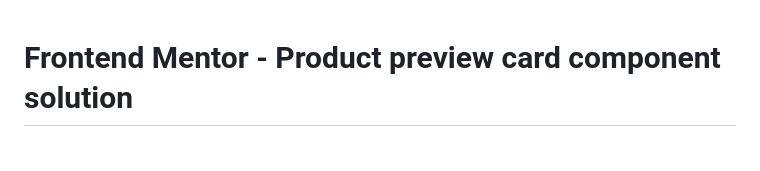
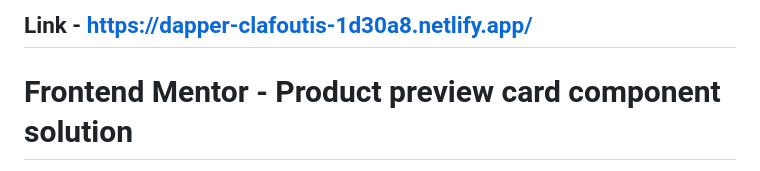
Before and after one commit to melawout/fem-product-preview-card-component-main, a Markdown page: README.md, the part around the change. GitHub-like rendering.

Commit message:
added online link to readme

```diff
--- a/README.md
+++ b/README.md
@@ -1,3 +1,5 @@
+## Link - https://dapper-clafoutis-1d30a8.netlify.app/
+
 # Frontend Mentor - Product preview card component solution
 
 This is a solution to the [Product preview card component challenge on Frontend Mentor](https://www.frontendmentor.io/challenges/product-preview-card-component-GO7UmttRfa). Frontend Mentor challenges help you improve your coding skills by building realistic projects.
```
